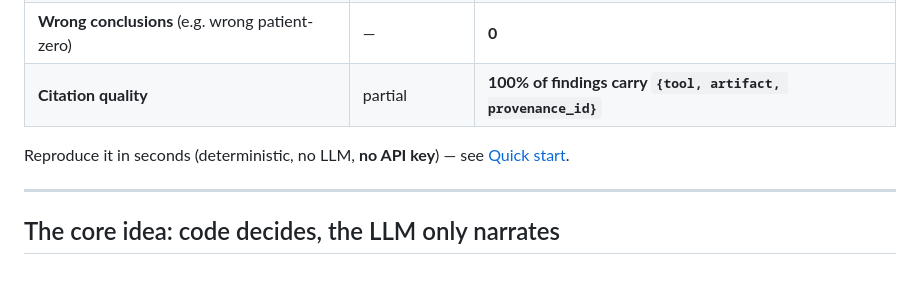
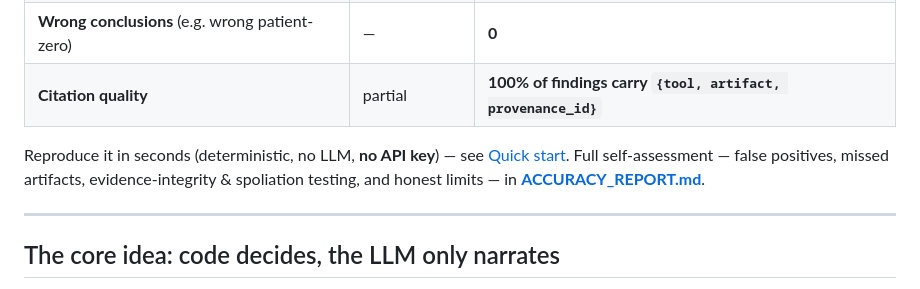
Before and after one commit to AbhinashBadugu/SANS---Find-Evil-_-AI-Hackathon, a Markdown page: README.md, the part around the change. Rendered like a GitHub page.

```diff
--- a/README.md
+++ b/README.md
@@ -24,6 +24,8 @@ milestones — apples-to-apples with a stock-Claude baseline:
 | **Citation quality** | partial | **100% of findings carry `{tool, artifact, provenance_id}`** |
 
 Reproduce it in seconds (deterministic, no LLM, **no API key**) — see [Quick start](#quick-start-for-judges).
+Full self-assessment — false positives, missed artifacts, evidence-integrity & spoliation
+testing, and honest limits — in **[ACCURACY_REPORT.md](ACCURACY_REPORT.md)**.
 
 ---
 
```
Also changed, not shown: ACCURACY_REPORT.md (added, +157 -0 lines).
